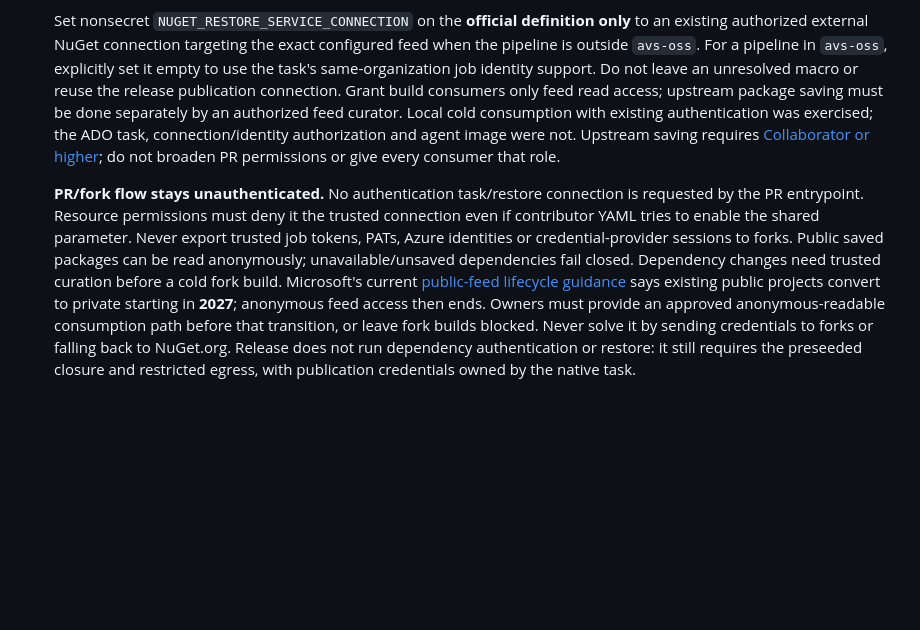
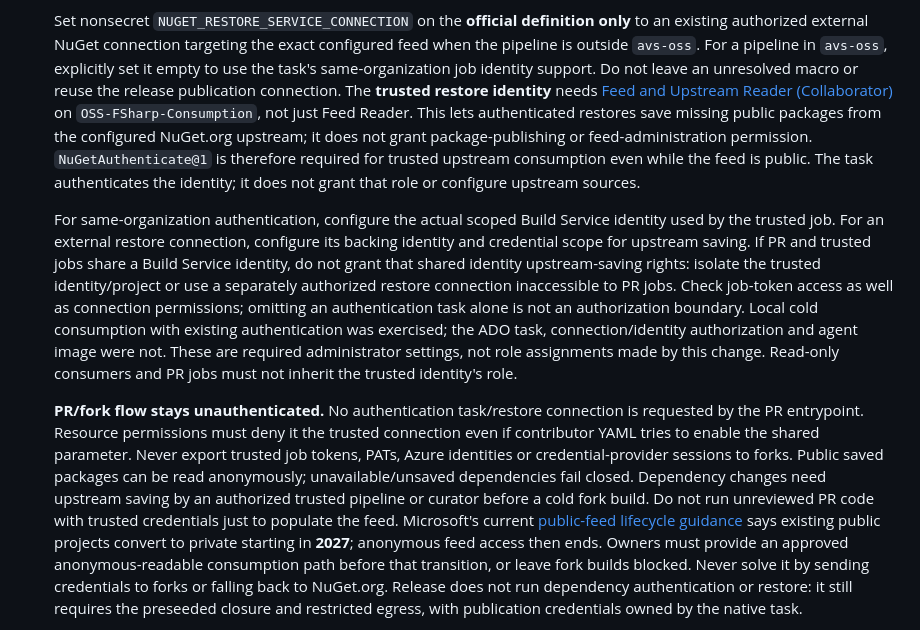
Before and after one commit to Azure/DatatypeChannels.ASB, a Markdown page: docs/azure-pipelines.md, the part around one of its changes. Rendered like a GitHub page; blank space fills up the shorter version.

```diff
--- a/docs/azure-pipelines.md
+++ b/docs/azure-pipelines.md
@@ -337,12 +337,27 @@ Do not allow queue-time overrides of version or security variables.
    exact configured feed when the pipeline is outside `avs-oss`. For a pipeline
    in `avs-oss`, explicitly set it empty to use the task's same-organization job
    identity support. Do not leave an unresolved macro or reuse the release
-   publication connection. Grant build consumers only feed read access;
-   upstream package saving must be done separately by an authorized feed curator.
+   publication connection. The **trusted restore identity** needs
+   [Feed and Upstream Reader (Collaborator)][feed-permissions] on
+   `OSS-FSharp-Consumption`, not just Feed Reader. This lets authenticated
+   restores save missing public packages from the configured NuGet.org upstream;
+   it does not grant package-publishing or feed-administration permission.
+   `NuGetAuthenticate@1` is therefore required for trusted upstream consumption
+   even while the feed is public. The task authenticates the identity; it does
+   not grant that role or configure upstream sources.
+
+   For same-organization authentication, configure the actual scoped Build
+   Service identity used by the trusted job. For an external restore connection,
+   configure its backing identity and credential scope for upstream saving.
+   If PR and trusted jobs share a Build Service identity, do not grant that
+   shared identity upstream-saving rights: isolate the trusted identity/project
+   or use a separately authorized restore connection inaccessible to PR jobs.
+   Check job-token access as well as connection permissions; omitting an
+   authentication task alone is not an authorization boundary.
    Local cold consumption with existing authentication was exercised; the ADO
-   task, connection/identity authorization and agent image were not. Upstream
-   saving requires [Collaborator or higher][upstream-sources]; do not broaden
-   PR permissions or give every consumer that role.
+   task, connection/identity authorization and agent image were not. These are
+   required administrator settings, not role assignments made by this change.
+   Read-only consumers and PR jobs must not inherit the trusted identity's role.
 
    **PR/fork flow stays unauthenticated.** No authentication task/restore
    connection is requested by the PR entrypoint. Resource permissions must deny
@@ -350,7 +365,9 @@ Do not allow queue-time overrides of version or security variables.
    shared parameter. Never export trusted job tokens, PATs, Azure identities or
    credential-provider sessions to forks. Public saved packages can be read
    anonymously; unavailable/unsaved dependencies fail closed. Dependency changes
-   need trusted curation before a cold fork build. Microsoft's current
+   need upstream saving by an authorized trusted pipeline or curator before a
+   cold fork build. Do not run unreviewed PR code with trusted credentials just
+   to populate the feed. Microsoft's current
    [public-feed lifecycle guidance][public-feeds] says existing public projects
    convert to private starting in **2027**; anonymous feed access then ends.
    Owners must provide an approved anonymous-readable consumption path before
```
Also changed, not shown: other parts of docs/azure-pipelines.md (+1 -0 lines), README.md (+7 -3 lines).
